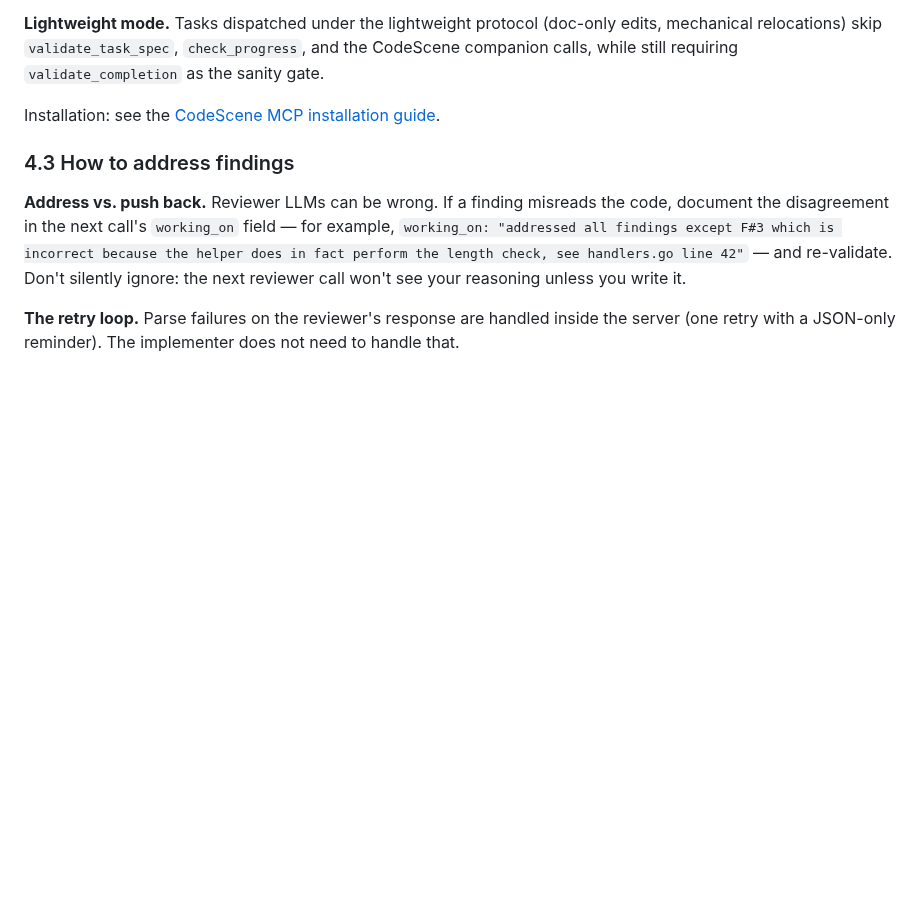
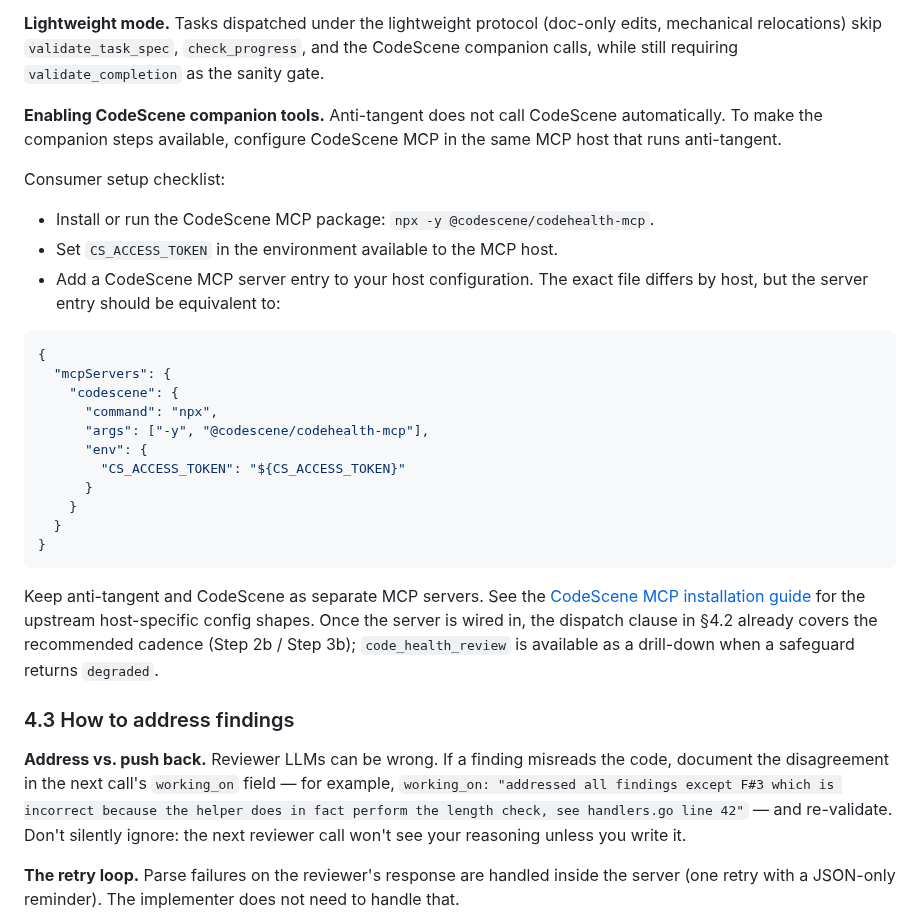
Before and after one commit to patiently/anti-tangent-mcp, a Markdown page: INTEGRATION.md, the part around one of its changes. GitHub-like rendering; blank space fills up the shorter version.

````diff
--- a/INTEGRATION.md
+++ b/INTEGRATION.md
@@ -413,7 +382,29 @@ The two tools are complementary, not redundant:
 
 **Lightweight mode.** Tasks dispatched under the lightweight protocol (doc-only edits, mechanical relocations) skip `validate_task_spec`, `check_progress`, and the CodeScene companion calls, while still requiring `validate_completion` as the sanity gate.
 
-Installation: see the [CodeScene MCP installation guide](https://github.com/codescene-oss/codescene-mcp-server#installation).
+**Enabling CodeScene companion tools.** Anti-tangent does not call CodeScene automatically. To make the companion steps available, configure CodeScene MCP in the same MCP host that runs anti-tangent.
+
+Consumer setup checklist:
+
+- Install or run the CodeScene MCP package: `npx -y @codescene/codehealth-mcp`.
+- Set `CS_ACCESS_TOKEN` in the environment available to the MCP host.
+- Add a CodeScene MCP server entry to your host configuration. The exact file differs by host, but the server entry should be equivalent to:
+
+```json
+{
+  "mcpServers": {
+    "codescene": {
+      "command": "npx",
+      "args": ["-y", "@codescene/codehealth-mcp"],
+      "env": {
+        "CS_ACCESS_TOKEN": "${CS_ACCESS_TOKEN}"
+      }
+    }
+  }
+}
+```
+
+Keep anti-tangent and CodeScene as separate MCP servers. See the [CodeScene MCP installation guide](https://github.com/codescene-oss/codescene-mcp-server#installation) for the upstream host-specific config shapes. Once the server is wired in, the dispatch clause in §4.2 already covers the recommended cadence (Step 2b / Step 3b); `code_health_review` is available as a drill-down when a safeguard returns `degraded`.
 
 ### 4.3 How to address findings
 
````
Also changed, not shown: other parts of INTEGRATION.md (+1 -32 lines), CHANGELOG.md (+6 -5 lines), README.md (+1 -1 lines).
